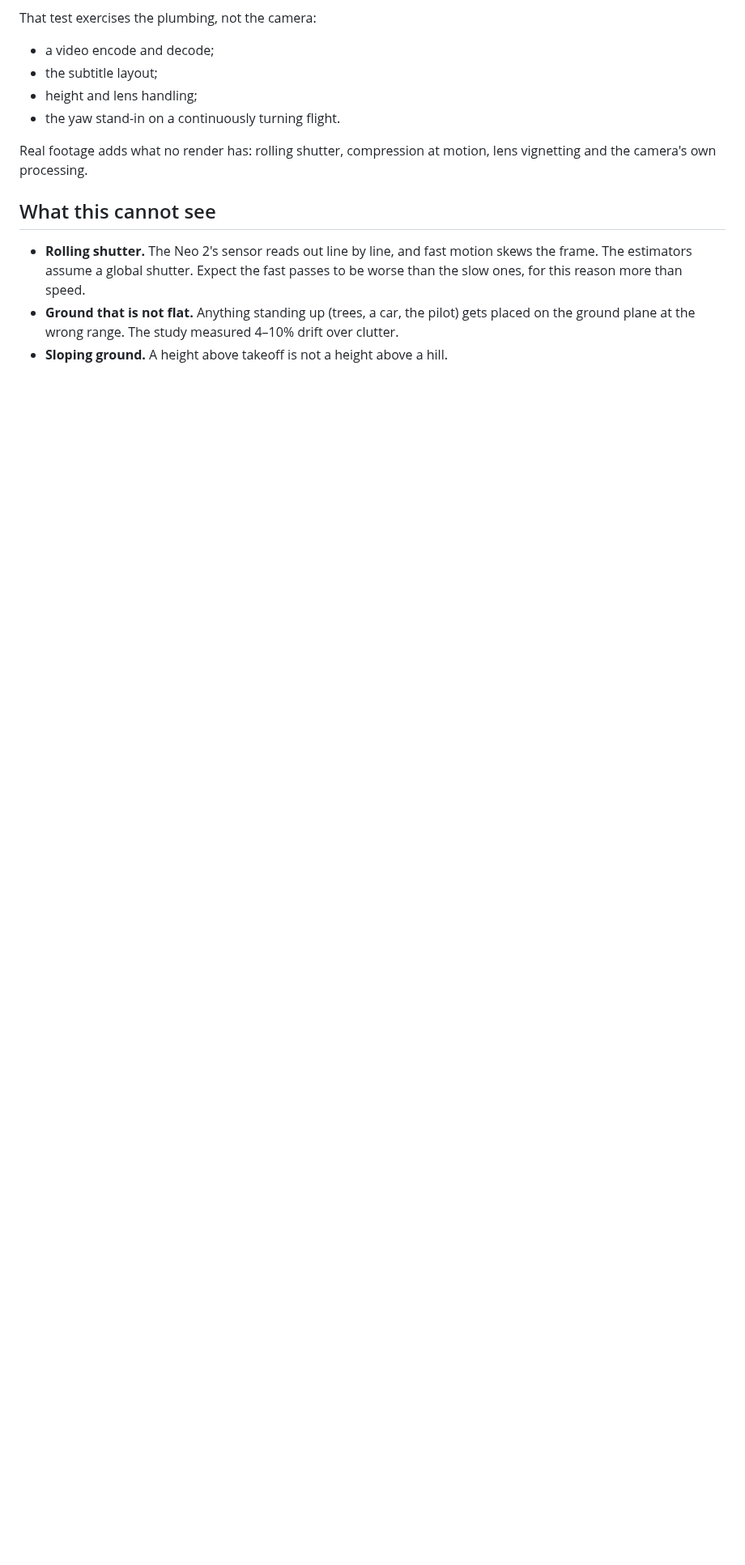
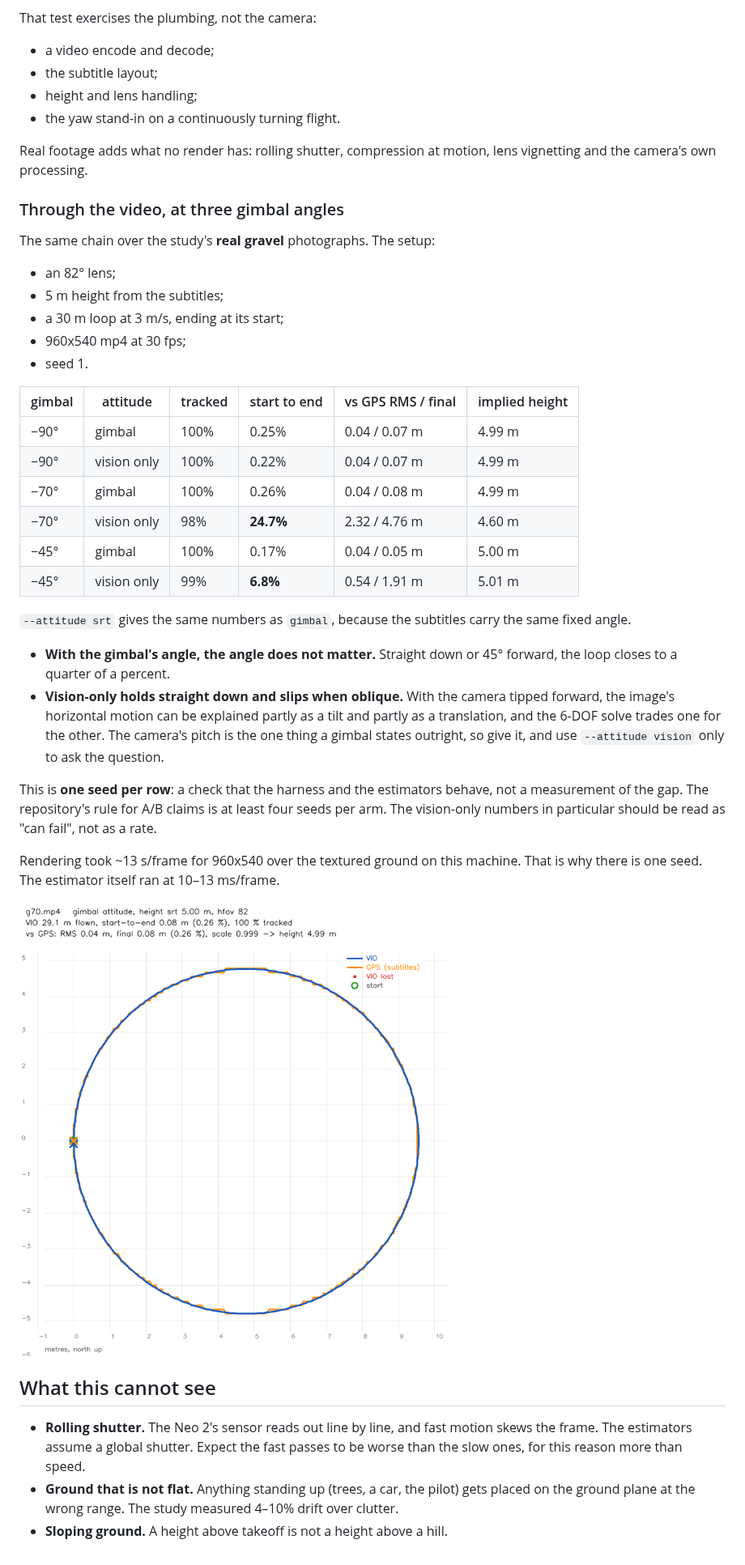
Before and after one commit to henriharmaala1-source/Assembly-grapher, a Markdown page: nav-sim/docs/footage_vio.md, the part around the change. Shown at 81% size. Drawn GitHub-style; pictures changed too: nav-sim/docs/footage_vio_example.png (added); blank space fills up the shorter version.

Commit message:
footage_vio: synthetic check at gimbal -90/-70/-45 over real gravel
The study's gravel ground, an 82 deg lens, 5 m and a 30 m loop, rendered
to mp4 + DJI-layout subtitles by downvio_sweep and run back through
footage_vio. One seed per row.

- Gimbal attitude closes the loop to 0.17-0.26 % at all three angles.
- Vision-only holds straight down (0.22 %) but drifts at oblique angles:
  24.7 % at -70, 6.8 % at -45.

This is a check that the chain works, not a rate.

Co-Authored-By: Claude Opus 5.5 <noreply@anthropic.com>
Claude-Session: https://claude.ai/code/session_013G62WFUk27moerEcYjm4L3

```diff
--- a/nav-sim/docs/footage_vio.md
+++ b/nav-sim/docs/footage_vio.md
@@ -172,6 +172,48 @@ That test exercises the plumbing, not the camera:
 Real footage adds what no render has: rolling shutter, compression at
 motion, lens vignetting and the camera's own processing.
 
+### Through the video, at three gimbal angles
+
+The same chain over the study's **real gravel** photographs. The setup:
+
+- an 82° lens;
+- 5 m height from the subtitles;
+- a 30 m loop at 3 m/s, ending at its start;
+- 960x540 mp4 at 30 fps;
+- seed 1.
+
+| gimbal | attitude | tracked | start to end | vs GPS RMS / final | implied height |
+|---|---|---|---|---|---|
+| −90° | gimbal | 100% | 0.25% | 0.04 / 0.07 m | 4.99 m |
+| −90° | vision only | 100% | 0.22% | 0.04 / 0.07 m | 4.99 m |
+| −70° | gimbal | 100% | 0.26% | 0.04 / 0.08 m | 4.99 m |
+| −70° | vision only | 98% | **24.7%** | 2.32 / 4.76 m | 4.60 m |
+| −45° | gimbal | 100% | 0.17% | 0.04 / 0.05 m | 5.00 m |
+| −45° | vision only | 99% | **6.8%** | 0.54 / 1.91 m | 5.01 m |
+
+`--attitude srt` gives the same numbers as `gimbal`, because the subtitles
+carry the same fixed angle.
+
+- **With the gimbal's angle, the angle does not matter.** Straight down or
+  45° forward, the loop closes to a quarter of a percent.
+- **Vision-only holds straight down and slips when oblique.** With the
+  camera tipped forward, the image's horizontal motion can be explained
+  partly as a tilt and partly as a translation, and the 6-DOF solve trades
+  one for the other. The camera's pitch is the one thing a gimbal states
+  outright, so give it, and use `--attitude vision` only to ask the
+  question.
+
+This is **one seed per row**: a check that the harness and the estimators
+behave, not a measurement of the gap. The repository's rule for A/B claims
+is at least four seeds per arm. The vision-only numbers in particular
+should be read as "can fail", not as a rate.
+
+Rendering took ~13 s/frame for 960x540 over the textured ground on this
+machine. That is why there is one seed. The estimator itself ran at
+10–13 ms/frame.
+
+![-70° gimbal run: VIO against the subtitles' GPS](footage_vio_example.png)
+
 ## What this cannot see
 
 - **Rolling shutter.** The Neo 2's sensor reads out line by line, and fast
```
